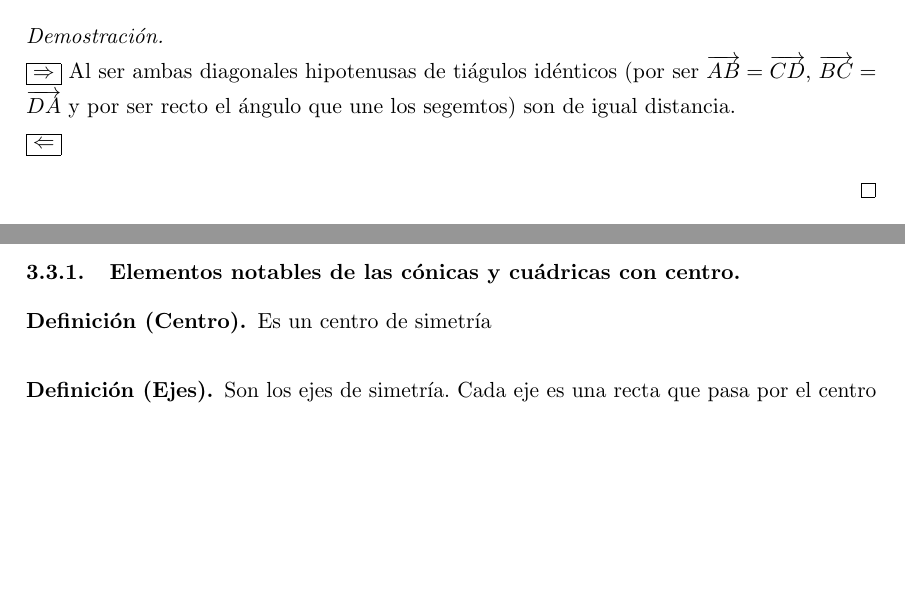
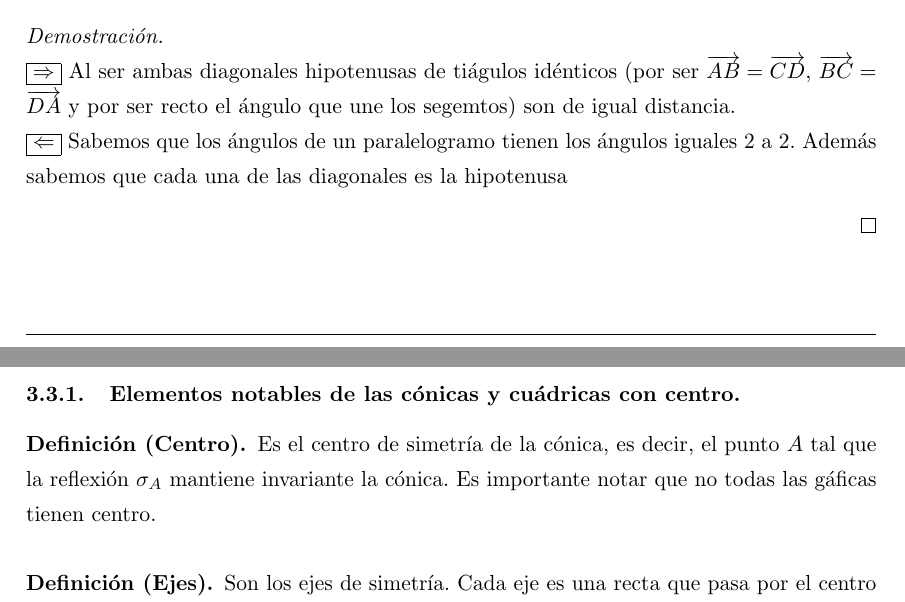
Before and after one commit to libreim/apuntesDGIIM, a LaTeX document (Geometría III/apuntes.tex): two parts of pages 17 and 26 of 28 before the commit and two parts of pages 17 and 27 of 28 after it, joined at a grey line, cut so that both start at the same text, the shorter picture padded with empty space. Compiled offline with pdfLaTeX.

Commit message:
cambios en Geometría

```diff
--- a/Geometría III/apuntes.tex
+++ b/Geometría III/apuntes.tex
@@ -1038,8 +1038,9 @@ Ahora, si tenemos $r'\equiv \alpha' x + \beta' x = \gamma '$ podemos ver que:
   $\boxed{\Rightarrow}$
   %%%¿HARÍA FALTA EXPLICARLA MÁS? no me salio muy clara.
   Al ser ambas diagonales hipotenusas de tiágulos idénticos (por ser $\vec{AB}=\vec{CD}$, $\vec{BC}=\vec{DA}$ y por ser recto el ángulo que une los segemtos) son de igual distancia.\\
-  %completar.
+  %Creeis que hace falta demostrar que en un paralelogramo los ángulos son iguales 2a2
   $\boxed{\Leftarrow}$
+  Sabemos que los ángulos de un paralelogramo tienen los ángulos iguales 2 a 2. Además sabemos que cada una de las diagonales es la hipotenusa
 
 \end{proof}
 
@@ -1784,9 +1785,8 @@ $
 \subsubsection{\bf  Elementos notables de las c\'onicas y cu\'adricas con centro.}
 
 \begin{ndef}[Centro]
-	Es un centro de simetría
-\end{ndef}
-
+	Es el centro de simetría de la cónica, es decir, el punto $A$ tal que la reflexión $\sigma_A$ mantiene invariante la cónica. Es importante notar que no todas las gáficas tienen centro.
+\end{ndef}
 
 
 \begin{ndef}[Ejes]
```
